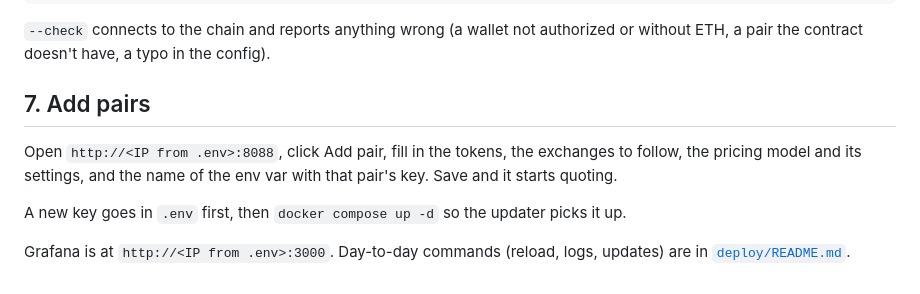
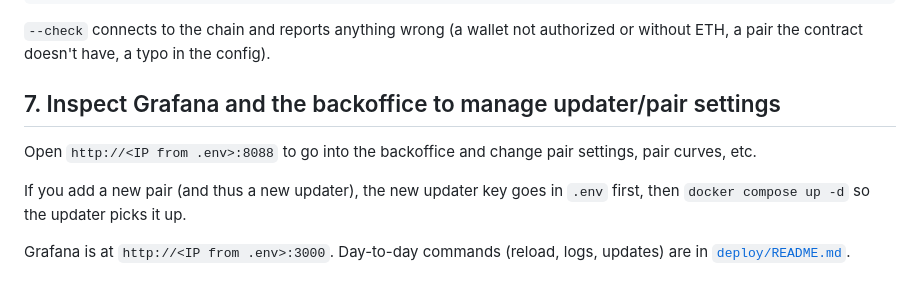
Before and after one commit to lambdaclass/propamm-factory, a Markdown page: docs/production.md, the part around the change. GitHub-like rendering.

Commit message:
production doc: edits

```diff
--- a/docs/production.md
+++ b/docs/production.md
@@ -106,13 +106,11 @@ docker compose up -d
 `--check` connects to the chain and reports anything wrong (a wallet not authorized or
 without ETH, a pair the contract doesn't have, a typo in the config).
 
-## 7. Add pairs
+## 7. Inspect Grafana and the backoffice to manage updater/pair settings
 
-Open `http://<IP from .env>:8088`, click Add pair, fill in the tokens, the exchanges to
-follow, the pricing model and its settings, and the name of the env var with that pair's
-key. Save and it starts quoting.
+Open `http://<IP from .env>:8088` to go into the backoffice and change pair settings, pair curves, etc.
 
-A new key goes in `.env` first, then `docker compose up -d` so the updater picks it up.
+If you add a new pair (and thus a new updater), the new updater key goes in `.env` first, then `docker compose up -d` so the updater picks it up.
 
 Grafana is at `http://<IP from .env>:3000`. Day-to-day commands (reload, logs, updates) are in
 [`deploy/README.md`](../deploy/README.md).
```
